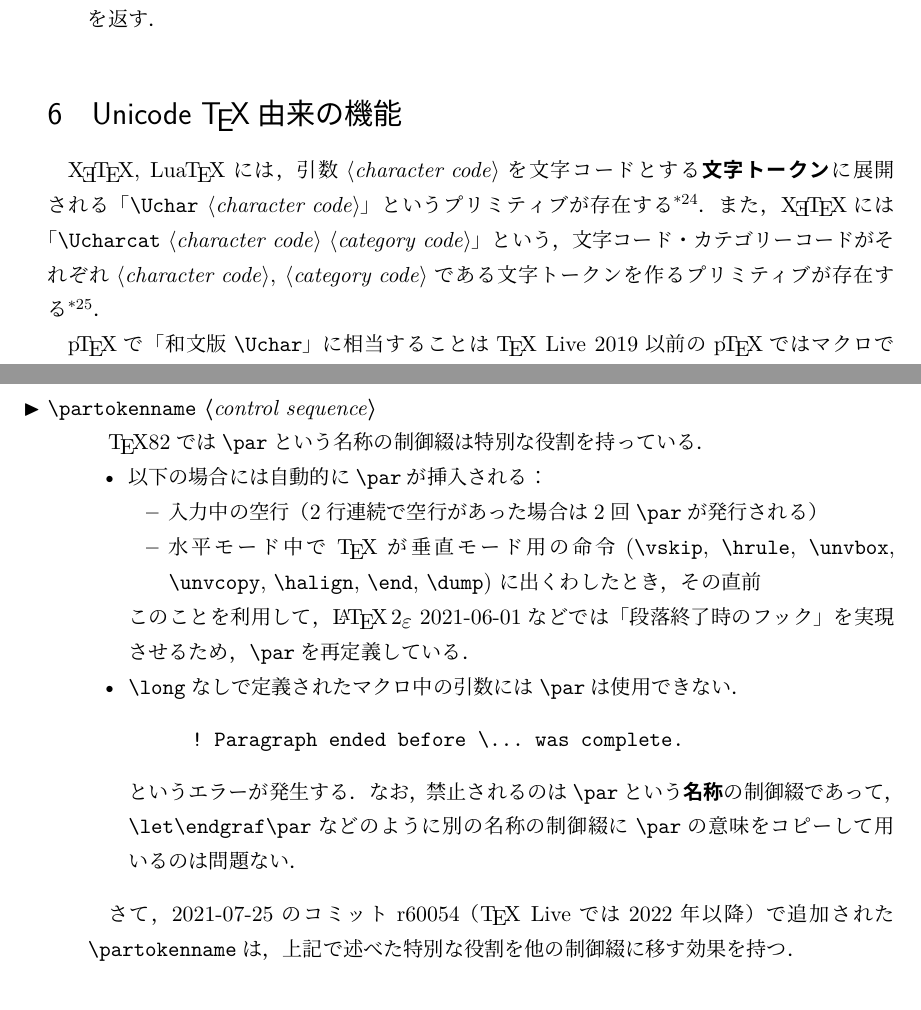
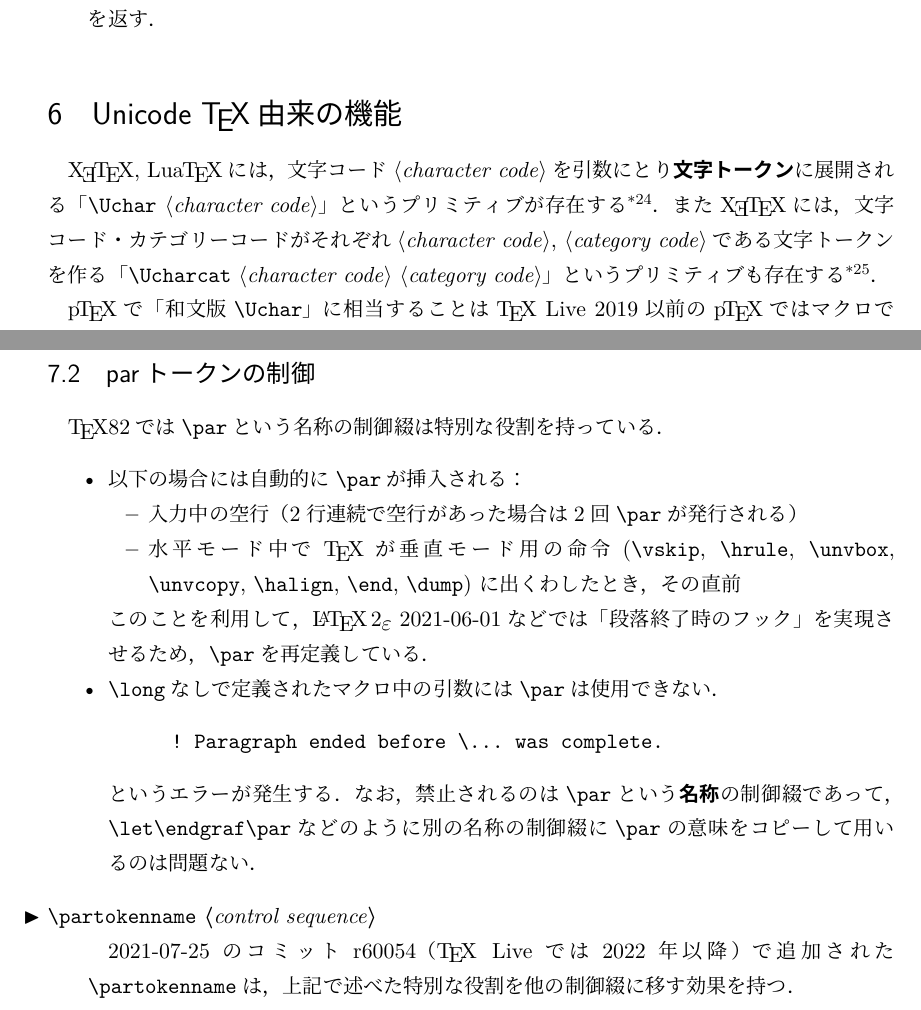
Before and after one commit to texjporg/ptex-manual, a LaTeX document (eptexdoc.tex): two parts of pages 18 and 20 of 24, joined at a grey line, cut so that both start at the same text. Compiled offline with pLaTeX and dvipdfmx.

Commit message:
eptexdoc.tex: another section

```diff
--- a/eptexdoc.tex
+++ b/eptexdoc.tex
@@ -1020,12 +1020,12 @@ abcfi\the\lastnodechar, abc\char"1C \the\lastnodechar
 
 
 \section{Unicode \TeX 由来の機能}
-\hologo{XeTeX}, \hologo{LuaTeX}には，引数<character code>を文字コードとする
+\hologo{XeTeX}, \hologo{LuaTeX}には，文字コード<character code>を引数にとり
 \emph{文字トークン}に展開される「\.{Uchar} <character code>」というプリミティブが存在する
-\footnote{\.{char}は展開不能プリミティブであることに注意．}．
-また，\hologo{XeTeX}には「\.{Ucharcat}~<character code>~<category code>」という，
+\footnote{\.{char}は展開不能プリミティブであることに注意．}．また\hologo{XeTeX}には，
 文字コード・カテゴリーコードがそれぞれ<character code>, <category code>である
-文字トークンを作るプリミティブが存在する\footnote{\hologo{LuaTeX}ではLuaによる代替物がある．}．
+文字トークンを作る「\.{Ucharcat}~<character code>~<category code>」というプリミティブも
+存在する\footnote{\hologo{LuaTeX}ではLuaによる代替物がある．}．
 
 % pTeX の「抜け道」の具体的なコード？
 \pTeX で「和文版\.{Uchar}」に相当することは\TeX~Live 2019以前の\pTeX ではマクロで実現することが可能だが，
@@ -1143,8 +1145,7 @@ abcfi\the\lastnodechar, abc\char"1C \the\lastnodechar
 
 %%%
-\ifdefined\partokenname
-  %% 2021-07-25
- \csitem[\.{partokenname} <control sequence>]
+\ifdefined\partokenname %% 2021-07-25
+\subsection{parトークンの制御}
 \TeX82では\.{par}という名称の制御綴は特別な役割を持っている．
 \begin{itemize}
   \item 以下の場合には自動的に\.{par}が挿入される：
@@ -1166,8 +1167,9 @@ abcfi\the\lastnodechar, abc\char"1C \the\lastnodechar
   \.{par}の意味をコピーして用いるのは問題ない．
 \end{itemize}
 
-  \medskip
-  さて，2021-07-25のコミットr60054（\TeX~Liveでは2022年以降）で追加された
+\begin{cslist}
+ \csitem[\.{partokenname} <control sequence>]
+  2021-07-25のコミットr60054（\TeX~Liveでは2022年以降）で追加された
   \.{partokenname}は，上記で述べた特別な役割を他の制御綴に移す効果を持つ．
   \begin{quote}
 	\verb+\partokenname \hoge+
```
Also changed, not shown: eptexdoc.tex (4 more changed lines). Lines whose indentation alone changed are shown as unchanged.
